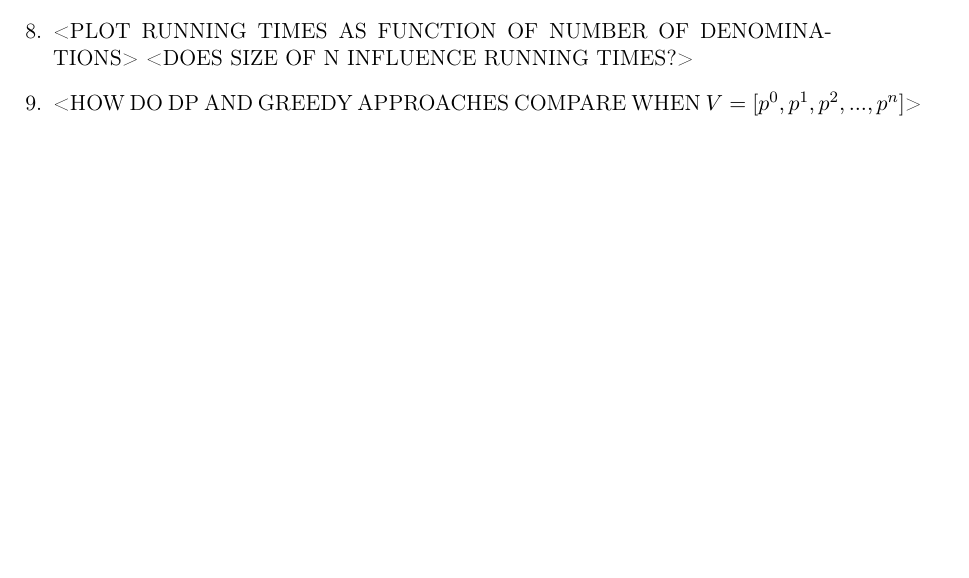
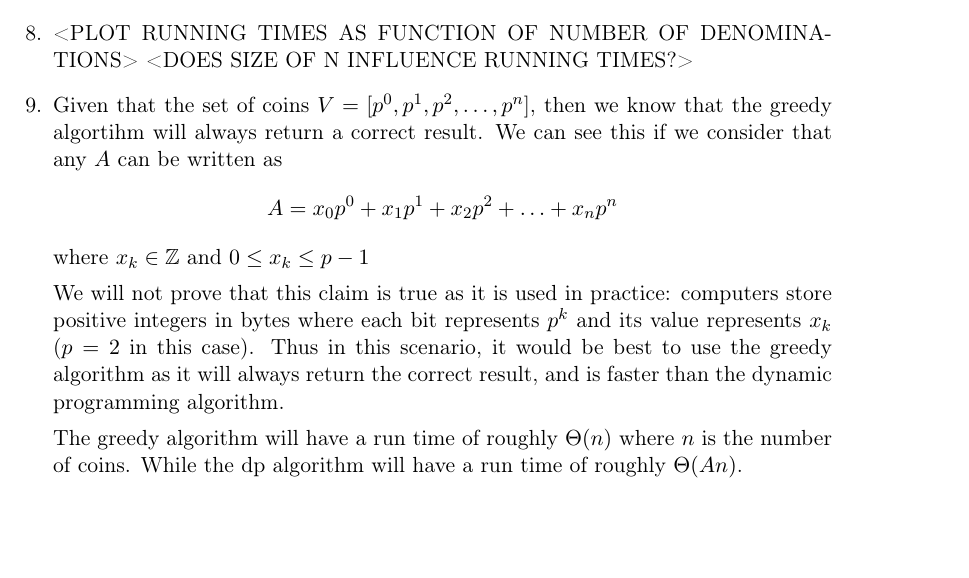
Before and after one commit to DeepOceanWaters/CS-325, a LaTeX document (projects/project2/project2.tex): part of page 3 of 3, cut so that both start at the same text. Compiled offline with pdfLaTeX.

Commit message:
Added answer to problem 9
P2

```diff
--- a/projects/project2/project2.tex
+++ b/projects/project2/project2.tex
@@ -176,7 +176,23 @@
 
     \item <PLOT RUNNING TIMES AS FUNCTION OF NUMBER OF DENOMINATIONS> <DOES SIZE OF N INFLUENCE RUNNING TIMES?>
 
-    \item <HOW DO DP AND GREEDY APPROACHES COMPARE WHEN $V = [p^0, p^1, p^2, ..., p^n]$>
+    \item
+    Given that the set of coins $V = [p^0, p^1, p^2, \ldots, p^n]$, then we know
+    that the greedy algortihm will always return a correct result. We can see
+    this if we consider that any $A$ can be written as
+    \[ A = x_0p^0 + x_1p^1 + x_2p^2 + \ldots + x_np^n \]
+    where $x_k \in \mathbb{Z}$ and $0 \leq x_k \leq p - 1$
+
+    We will not prove that this claim is true as it is used in practice:
+    computers store positive integers in bytes where each bit represents $p^k$
+    and its value represents $x_k$ ($p = 2$ in this case). Thus in this
+    scenario, it would be best to use the greedy algorithm as it will always
+    return the correct result, and is faster than the dynamic programming
+    algorithm.
+
+    The greedy algorithm will have a run time of roughly $\Theta(n)$ where $n$
+    is the number of coins. While the dp algorithm will have a run time of
+    roughly $\Theta(An)$.
 \end{enumerate}
 
 \end{document}
```
